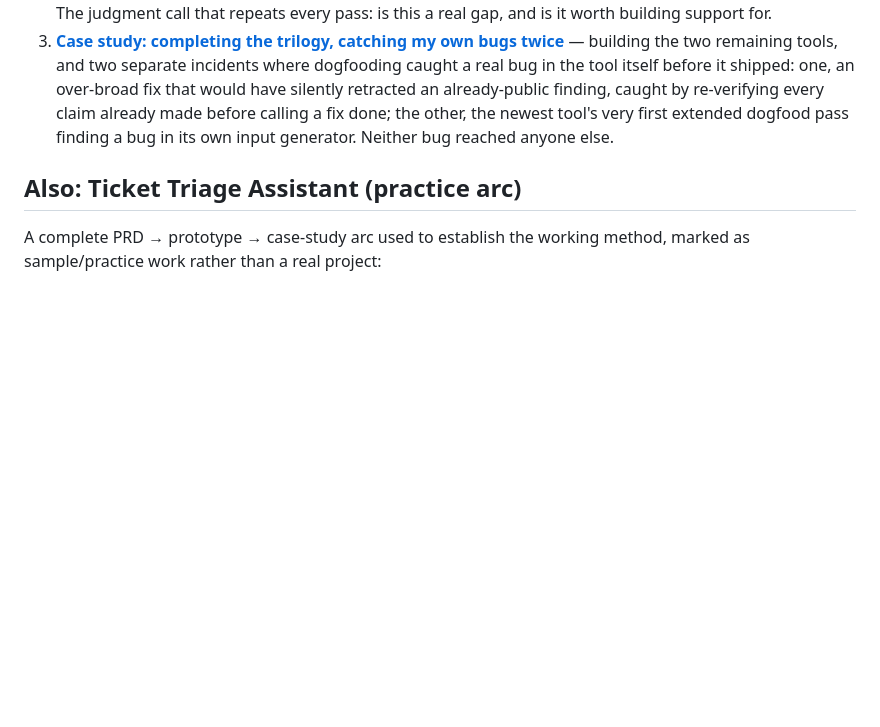
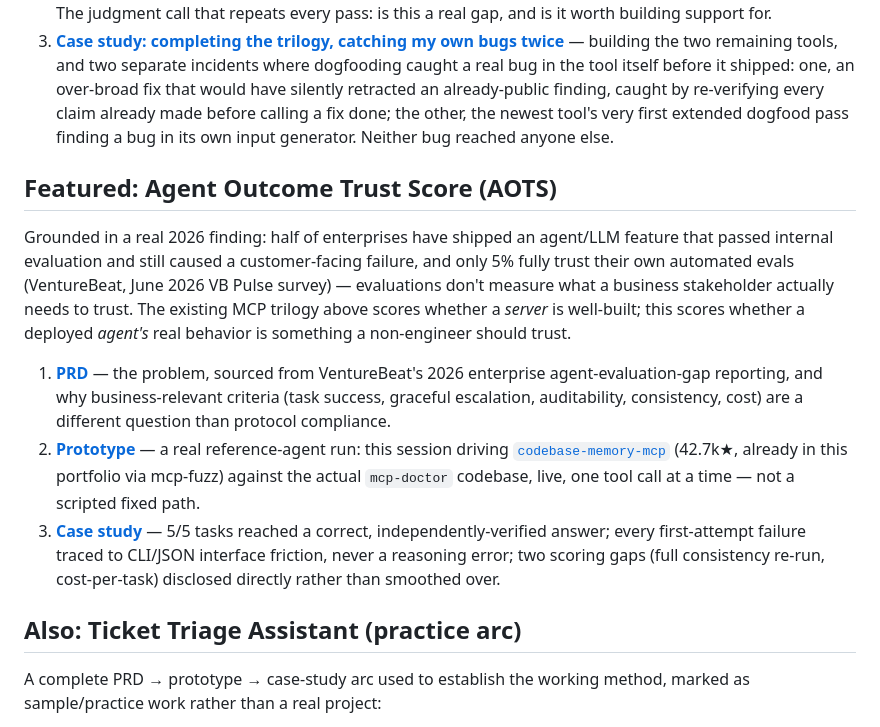
Before and after one commit to vishalhabib99/ai-pm-portfolio, a Markdown page: README.md, the part around the change. Rendered like a GitHub page; blank space fills up the shorter version.

Commit message:
Feature AOTS: full PRD/prototype/case-study arc now complete
Co-Authored-By: Claude Sonnet 5 <noreply@anthropic.com>
Claude-Session: https://claude.ai/code/session_01YRpCYD1j1mhvfBgBiNtGm3

```diff
--- a/README.md
+++ b/README.md
@@ -30,6 +30,14 @@ Three independent, complementary open-source CLIs that together audit an MCP ser
 2. [**Case study: turning that into a repeatable process**](case-studies/2026-09-mcp-doctor-systematic-dogfooding.md) — the same discipline run 20+ times against real servers up to 50k stars, including GitHub's own official `github-mcp-server` (32.6k★, 0 of 114+ tools invisible until fixed), plus two feature requests correctly declined once the actual engineering cost was traced out. The judgment call that repeats every pass: is this a real gap, and is it worth building support for.
 3. [**Case study: completing the trilogy, catching my own bugs twice**](case-studies/2026-09-mcp-fuzz-and-reality-check.md) — building the two remaining tools, and two separate incidents where dogfooding caught a real bug in the tool itself before it shipped: one, an over-broad fix that would have silently retracted an already-public finding, caught by re-verifying every claim already made before calling a fix done; the other, the newest tool's very first extended dogfood pass finding a bug in its own input generator. Neither bug reached anyone else.
 
+## Featured: Agent Outcome Trust Score (AOTS)
+
+Grounded in a real 2026 finding: half of enterprises have shipped an agent/LLM feature that passed internal evaluation and still caused a customer-facing failure, and only 5% fully trust their own automated evals (VentureBeat, June 2026 VB Pulse survey) — evaluations don't measure what a business stakeholder actually needs to trust. The existing MCP trilogy above scores whether a *server* is well-built; this scores whether a deployed *agent's* real behavior is something a non-engineer should trust.
+
+1. [**PRD**](prds/2026-09-agent-outcome-trust-score.md) — the problem, sourced from VentureBeat's 2026 enterprise agent-evaluation-gap reporting, and why business-relevant criteria (task success, graceful escalation, auditability, consistency, cost) are a different question than protocol compliance.
+2. [**Prototype**](prototypes/agent-outcome-trust-score/) — a real reference-agent run: this session driving [`codebase-memory-mcp`](https://github.com/DeusData/codebase-memory-mcp) (42.7k★, already in this portfolio via mcp-fuzz) against the actual `mcp-doctor` codebase, live, one tool call at a time — not a scripted fixed path.
+3. [**Case study**](case-studies/2026-09-agent-outcome-trust-score.md) — 5/5 tasks reached a correct, independently-verified answer; every first-attempt failure traced to CLI/JSON interface friction, never a reasoning error; two scoring gaps (full consistency re-run, cost-per-task) disclosed directly rather than smoothed over.
+
 ## Also: Ticket Triage Assistant (practice arc)
 
 A complete PRD → prototype → case-study arc used to establish the working method, marked as sample/practice work rather than a real project:
```
